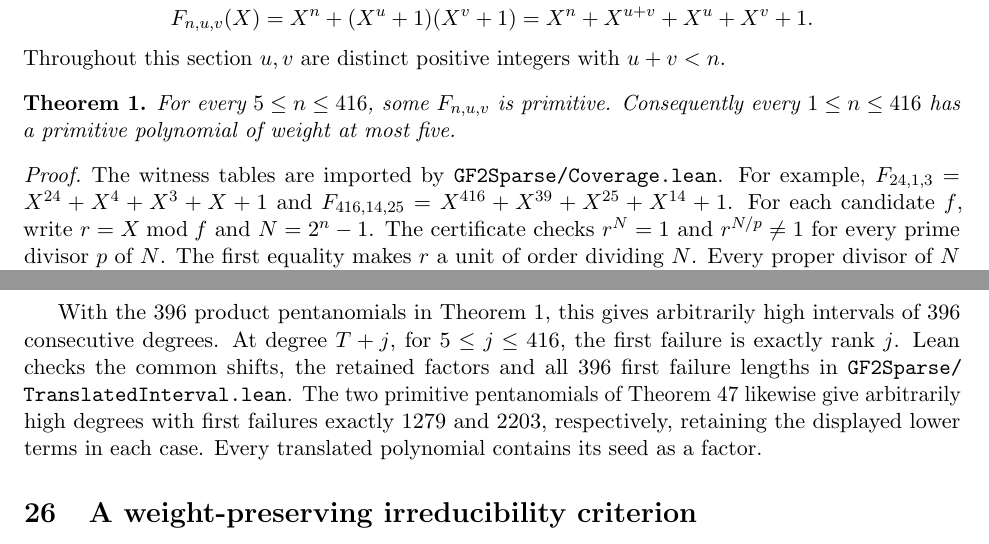
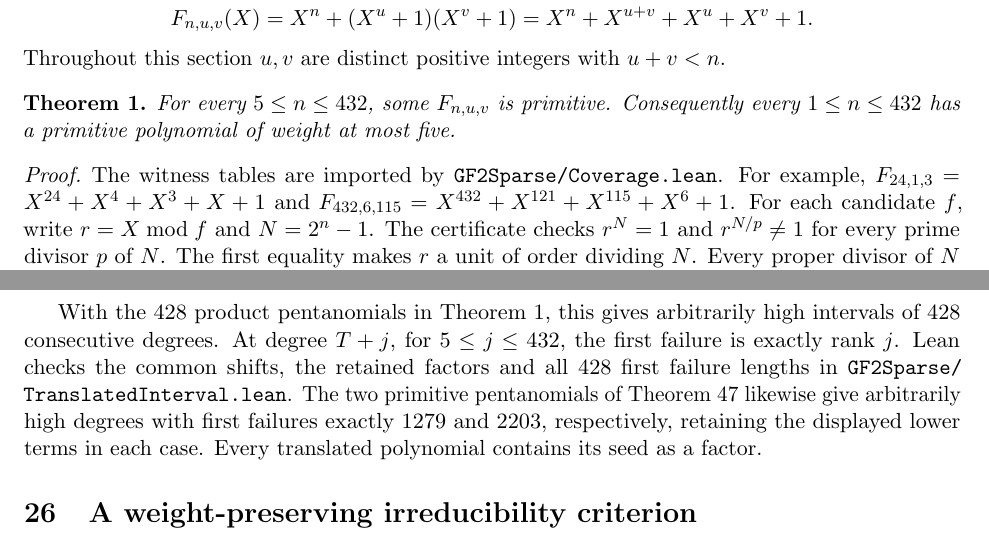
Before and after one commit to rudi-cilibrasi/gf2fun, a LaTeX document (results.tex): two parts of pages 1 and 31 of 41, joined at a grey line, cut so that both start at the same text. Compiled offline with pdfLaTeX.

Commit message:
Extend consecutive sparse primitive certificates through degree 432

```diff
--- a/results.tex
+++ b/results.tex
@@ -37,13 +37,13 @@
 Throughout this section \(u,v\) are distinct positive integers with \(u+v<n\).
 
 \begin{theorem}
-For every \(5\le n\le416\), some \(F_{n,u,v}\) is primitive.
-Consequently every \(1\le n\le416\) has a primitive polynomial of weight at most five.
+For every \(5\le n\le432\), some \(F_{n,u,v}\) is primitive.
+Consequently every \(1\le n\le432\) has a primitive polynomial of weight at most five.
 \end{theorem}
 \begin{proof}
 The witness tables are imported by \texttt{GF2Sparse/Coverage.lean}.
 For example, \(F_{24,1,3}=X^{24}+X^4+X^3+X+1\) and
-\(F_{416,14,25}=X^{416}+X^{39}+X^{25}+X^{14}+1\).
+\(F_{432,6,115}=X^{432}+X^{121}+X^{115}+X^6+1\).
 For each candidate \(f\), write \(r=X\bmod f\) and \(N=2^n-1\).
 The certificate checks \(r^N=1\) and \(r^{N/p}\ne1\) for every prime divisor
 \(p\) of \(N\). The first equality makes \(r\) a unit of order dividing \(N\).
@@ -2324,10 +2324,10 @@
 as is parity. The seed has exponent gcd one by the substitution obstruction.
 \end{proof}
 
-With the 396 product pentanomials in Theorem~1, this gives arbitrarily
-high intervals of 396 consecutive degrees. At degree \(T+j\), for
-\(5\le j\le416\), the first failure is exactly rank \(j\).
-Lean checks the common shifts, the retained factors and all 396 first
+With the 428 product pentanomials in Theorem~1, this gives arbitrarily
+high intervals of 428 consecutive degrees. At degree \(T+j\), for
+\(5\le j\le432\), the first failure is exactly rank \(j\).
+Lean checks the common shifts, the retained factors and all 428 first
 failure lengths in \nolinkurl{GF2Sparse/TranslatedInterval.lean}.
 The two primitive pentanomials of Theorem~\ref{thm:mersenne-examples}
 likewise give arbitrarily high degrees with first failures exactly
```
Also changed, not shown: README.md, results.pdf, results.tex (4 more changed lines), 4 other files.
